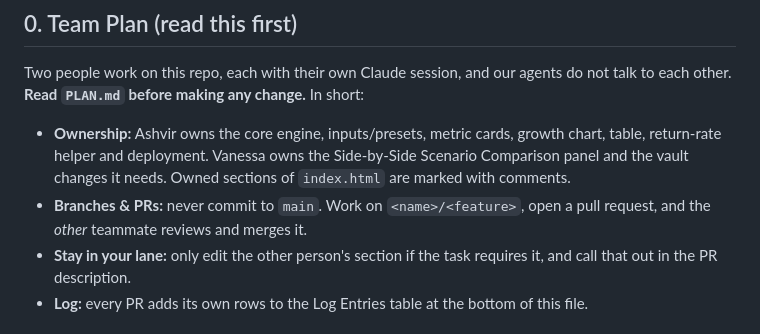
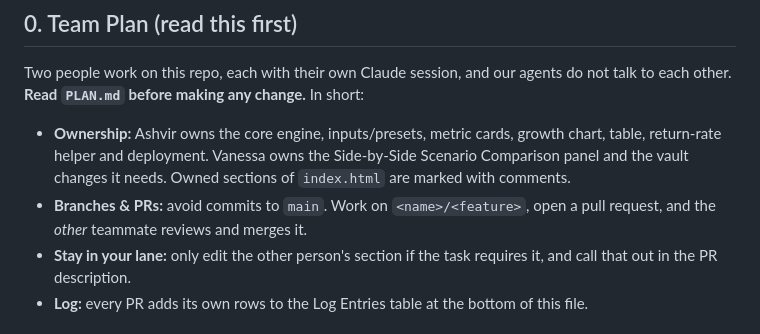
Before and after one commit to AshvirGuptar/TCSS490-Artifact-4, a Markdown page: CLAUDE.MD, the part around the change. Rendered like a GitHub page.

```diff
--- a/CLAUDE.MD
+++ b/CLAUDE.MD
@@ -4,7 +4,7 @@
 Two people work on this repo, each with their own Claude session, and our agents do not talk to each other.
 **Read `PLAN.md` before making any change.** In short:
 * **Ownership:** Ashvir owns the core engine, inputs/presets, metric cards, growth chart, table, return-rate helper and deployment. Vanessa owns the Side-by-Side Scenario Comparison panel and the vault changes it needs. Owned sections of `index.html` are marked with comments.
-* **Branches & PRs:** never commit to `main`. Work on `<name>/<feature>`, open a pull request, and the *other* teammate reviews and merges it.
+* **Branches & PRs:** avoid commits to `main`. Work on `<name>/<feature>`, open a pull request, and the *other* teammate reviews and merges it.
 * **Stay in your lane:** only edit the other person's section if the task requires it, and call that out in the PR description.
 * **Log:** every PR adds its own rows to the Log Entries table at the bottom of this file.
 
```
